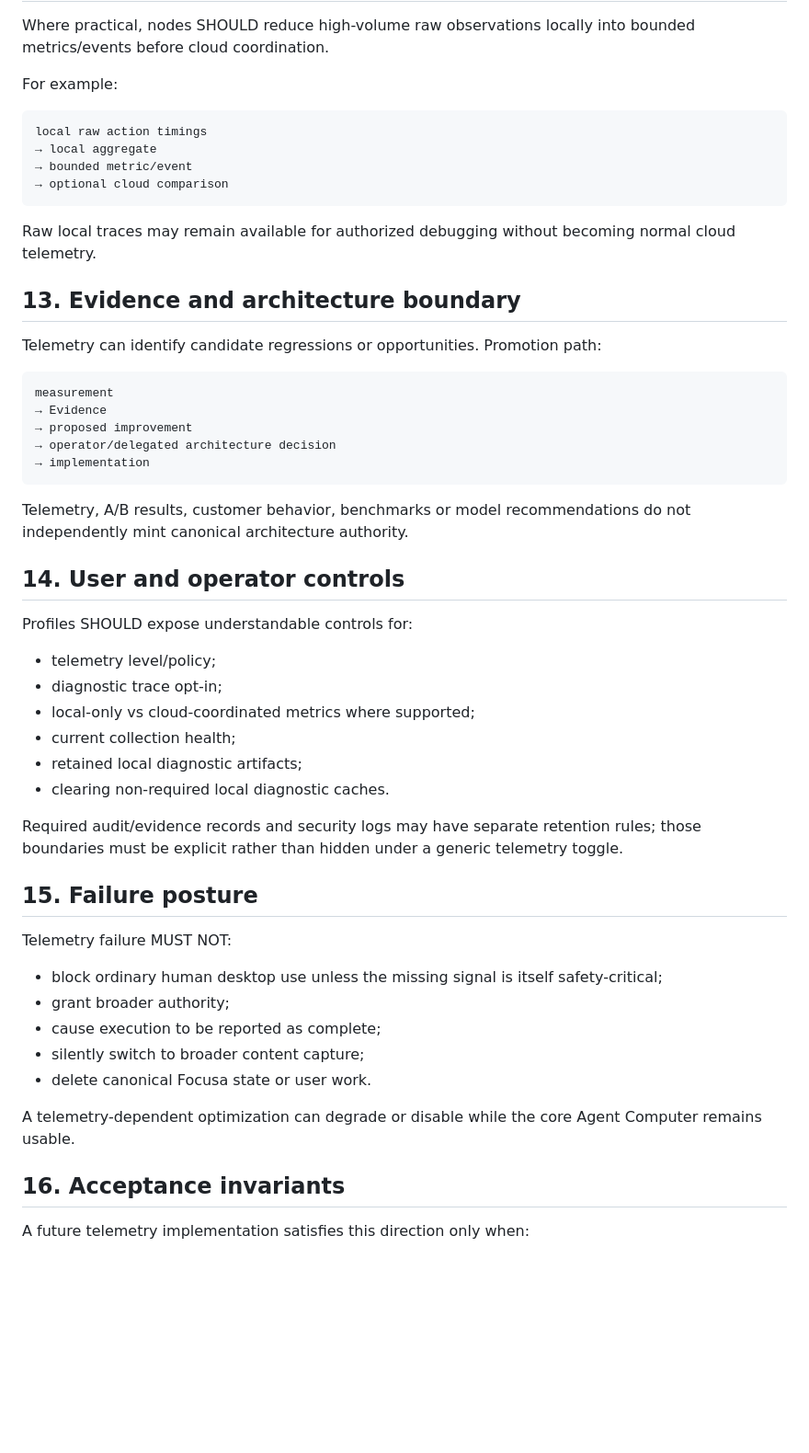
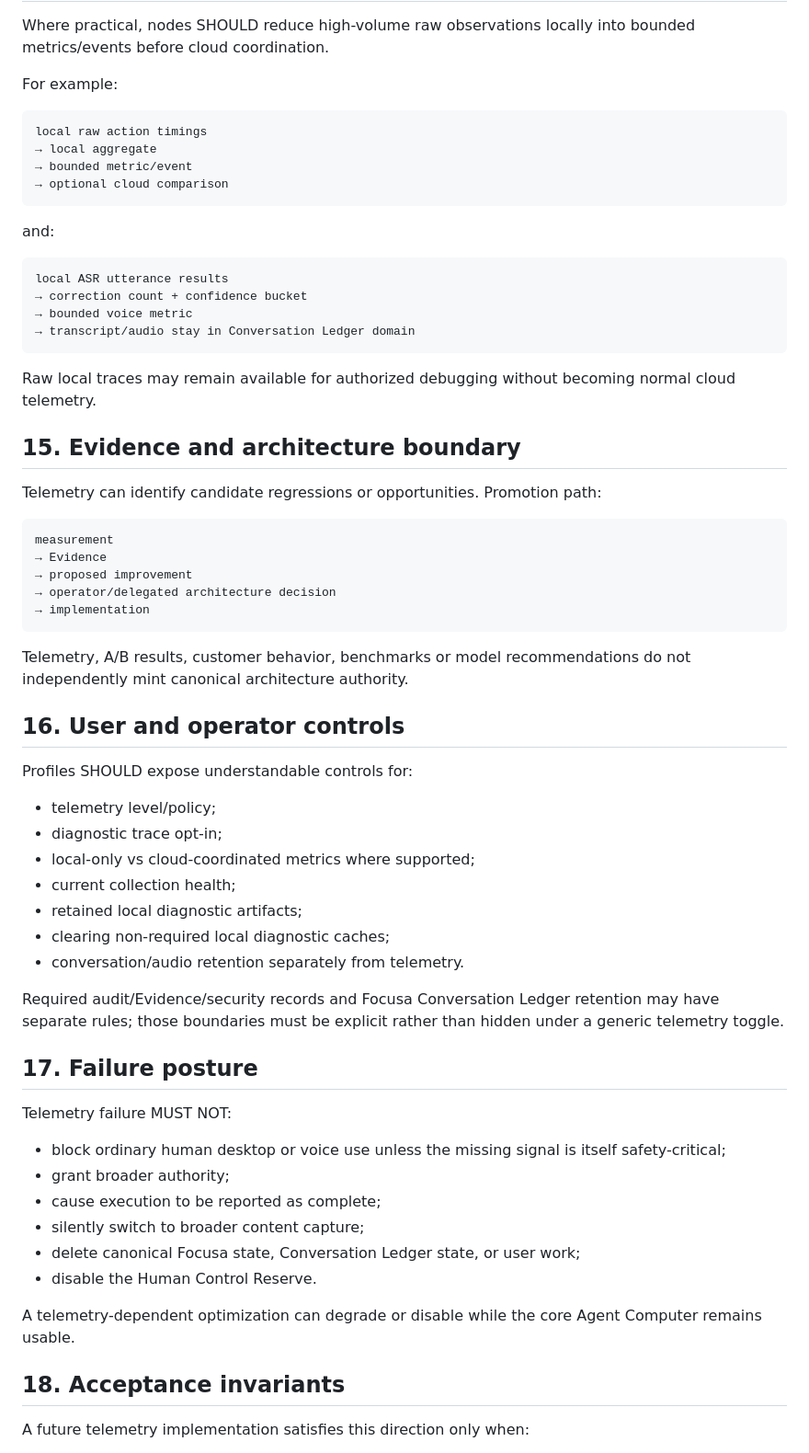
Before and after one commit to Startempire-Wire/veragensia, a Markdown page: docs/192-veragensia-telemetry-and-improvement-plane-spec.md, the part around one of its changes. Shown at 92% size. GitHub-like rendering; blank space fills up the shorter version.

````diff
--- a/docs/192-veragensia-telemetry-and-improvement-plane-spec.md
+++ b/docs/192-veragensia-telemetry-and-improvement-plane-spec.md
@@ -202,9 +311,18 @@ local raw action timings
 → optional cloud comparison
 ```
 
+and:
+
+```text
+local ASR utterance results
+→ correction count + confidence bucket
+→ bounded voice metric
+→ transcript/audio stay in Conversation Ledger domain
+```
+
 Raw local traces may remain available for authorized debugging without becoming normal cloud telemetry.
 
-## 13. Evidence and architecture boundary
+## 15. Evidence and architecture boundary
 
 Telemetry can identify candidate regressions or opportunities. Promotion path:
 
@@ -218,7 +336,7 @@ measurement
 
 Telemetry, A/B results, customer behavior, benchmarks or model recommendations do not independently mint canonical architecture authority.
 
-## 14. User and operator controls
+## 16. User and operator controls
 
 Profiles SHOULD expose understandable controls for:
 
@@ -227,23 +345,25 @@ Profiles SHOULD expose understandable controls for:
 - local-only vs cloud-coordinated metrics where supported;
 - current collection health;
 - retained local diagnostic artifacts;
-- clearing non-required local diagnostic caches.
+- clearing non-required local diagnostic caches;
+- conversation/audio retention separately from telemetry.
 
-Required audit/evidence records and security logs may have separate retention rules; those boundaries must be explicit rather than hidden under a generic telemetry toggle.
+Required audit/Evidence/security records and Focusa Conversation Ledger retention may have separate rules; those boundaries must be explicit rather than hidden under a generic telemetry toggle.
 
-## 15. Failure posture
+## 17. Failure posture
 
 Telemetry failure MUST NOT:
 
-- block ordinary human desktop use unless the missing signal is itself safety-critical;
+- block ordinary human desktop or voice use unless the missing signal is itself safety-critical;
 - grant broader authority;
 - cause execution to be reported as complete;
 - silently switch to broader content capture;
-- delete canonical Focusa state or user work.
+- delete canonical Focusa state, Conversation Ledger state, or user work;
+- disable the Human Control Reserve.
 
 A telemetry-dependent optimization can degrade or disable while the core Agent Computer remains usable.
 
-## 16. Acceptance invariants
+## 18. Acceptance invariants
 
 A future telemetry implementation satisfies this direction only when:
 
````
Also changed, not shown: other parts of docs/192-veragensia-telemetry-and-improvement-plane-spec.md (+137 -25 lines).
